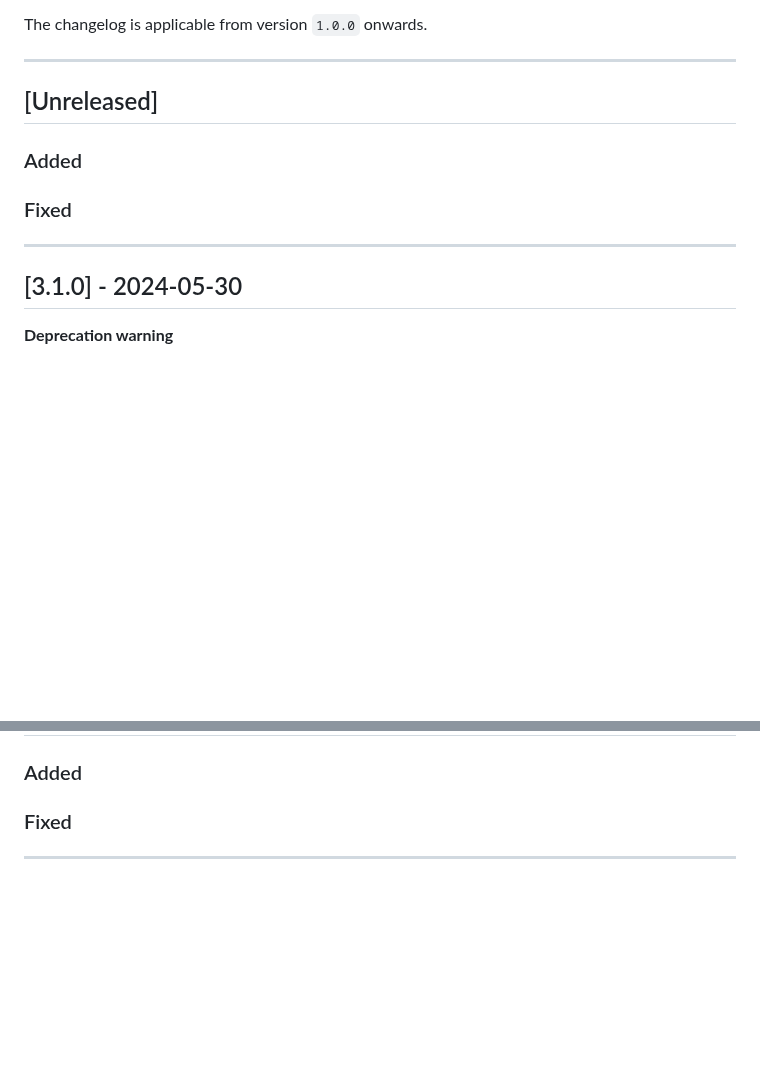
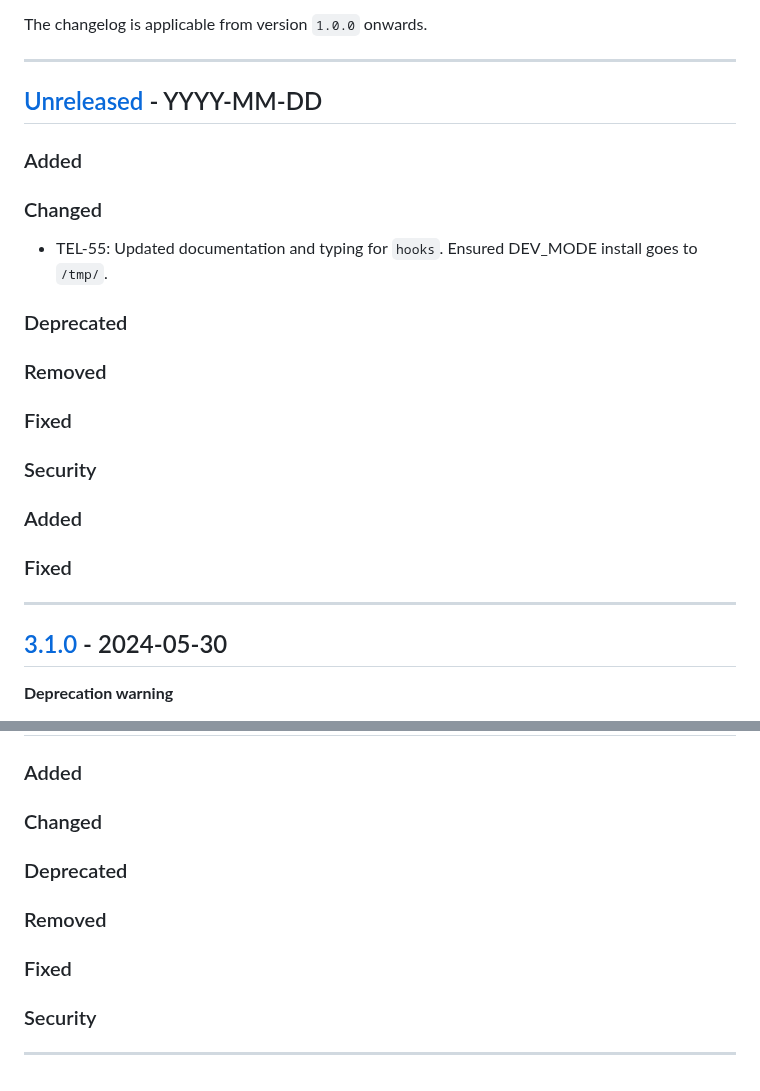
Before and after one commit to brightsparklabs/appcli, a Markdown page: CHANGELOG.md, 2 parts joined by grey strips. Drawn GitHub-style; blank space fills up the shorter version.

Commit message:
TEL-55: Update CHANGELOG

```diff
--- a/CHANGELOG.md
+++ b/CHANGELOG.md
@@ -8,7 +8,23 @@ The changelog is applicable from version `1.0.0` onwards.
 
 ---
 
-## [Unreleased]
+## [Unreleased] - YYYY-MM-DD
+
+[Unreleased]: https://github.com/brightsparklabs/appcli/compare/x.y.z...HEAD
+
+### Added
+
+### Changed
+
+- TEL-55: Updated documentation and typing for `hooks`. Ensured DEV_MODE install goes to `/tmp/`.
+
+### Deprecated
+
+### Removed
+
+### Fixed
+
+### Security
 
 ### Added
 
@@ -354,6 +420,14 @@ _No changelog for this release._
 
 ### Added
 
+### Changed
+
+### Deprecated
+
+### Removed
+
 ### Fixed
 
+### Security
+
 ---
```
Also changed, not shown: other parts of CHANGELOG.md (+51 -1 lines).
